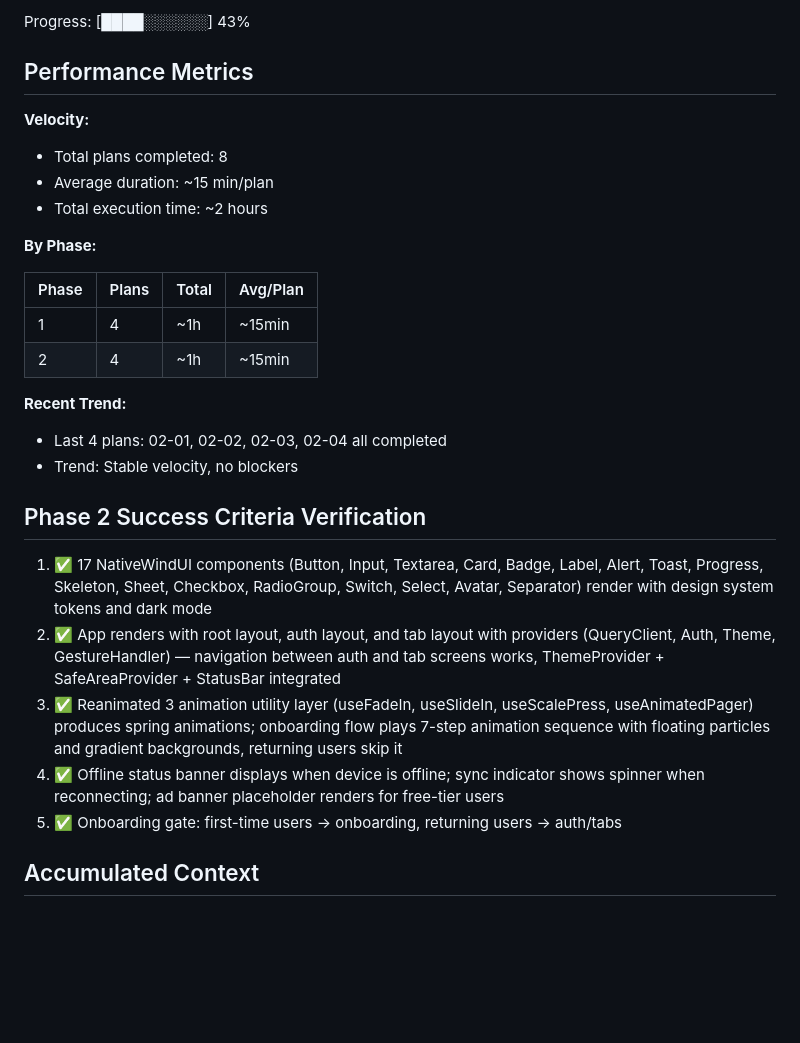
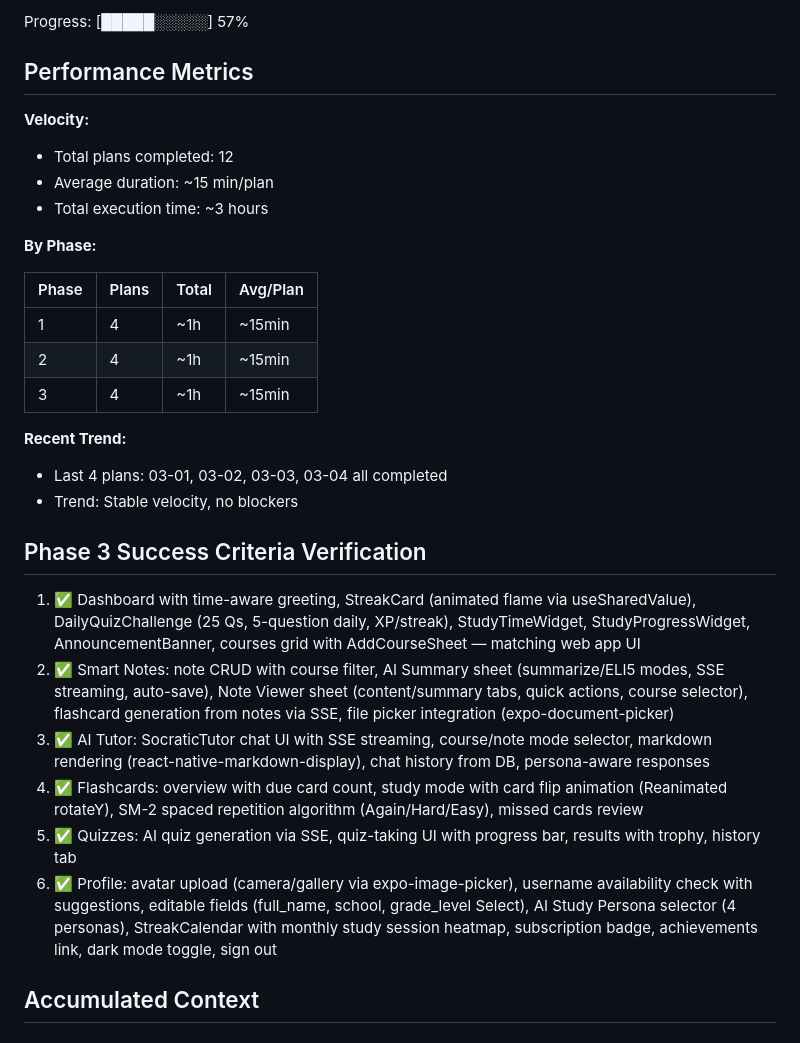
Before and after one commit to Darknivht/StudentOs-Mobile, a Markdown page: .planning/STATE.md, the part around one of its changes. Drawn GitHub-style; blank space fills up the shorter version.

Commit message:
docs: update STATE.md + ROADMAP.md — Phase 3 complete, ready for Phase 4

```diff
--- a/.planning/STATE.md
+++ b/.planning/STATE.md
@@ -16,12 +16,12 @@ Last activity: 2026-05-07 — Phase 2 execution finished (all 4 plans)
 
-Progress: [████░░░░░░] 43%
+Progress: [█████░░░░░] 57%
 
 ## Performance Metrics
 
 **Velocity:**
-- Total plans completed: 8
+- Total plans completed: 12
 - Average duration: ~15 min/plan
-- Total execution time: ~2 hours
+- Total execution time: ~3 hours
 
 **By Phase:**
 
@@ -29,18 +29,20 @@ Progress: [████░░░░░░] 43%
 |-------|-------|-------|----------|
 | 1 | 4 | ~1h | ~15min |
 | 2 | 4 | ~1h | ~15min |
+| 3 | 4 | ~1h | ~15min |
 
 **Recent Trend:**
-- Last 4 plans: 02-01, 02-02, 02-03, 02-04 all completed
+- Last 4 plans: 03-01, 03-02, 03-03, 03-04 all completed
 - Trend: Stable velocity, no blockers
 
-## Phase 2 Success Criteria Verification
+## Phase 3 Success Criteria Verification
 
-1. ✅ 17 NativeWindUI components (Button, Input, Textarea, Card, Badge, Label, Alert, Toast, Progress, Skeleton, Sheet, Checkbox, RadioGroup, Switch, Select, Avatar, Separator) render with design system tokens and dark mode
-2. ✅ App renders with root layout, auth layout, and tab layout with providers (QueryClient, Auth, Theme, GestureHandler) — navigation between auth and tab screens works, ThemeProvider + SafeAreaProvider + StatusBar integrated
-3. ✅ Reanimated 3 animation utility layer (useFadeIn, useSlideIn, useScalePress, useAnimatedPager) produces spring animations; onboarding flow plays 7-step animation sequence with floating particles and gradient backgrounds, returning users skip it
-4. ✅ Offline status banner displays when device is offline; sync indicator shows spinner when reconnecting; ad banner placeholder renders for free-tier users
-5. ✅ Onboarding gate: first-time users → onboarding, returning users → auth/tabs
+1. ✅ Dashboard with time-aware greeting, StreakCard (animated flame via useSharedValue), DailyQuizChallenge (25 Qs, 5-question daily, XP/streak), StudyTimeWidget, StudyProgressWidget, AnnouncementBanner, courses grid with AddCourseSheet — matching web app UI
+2. ✅ Smart Notes: note CRUD with course filter, AI Summary sheet (summarize/ELI5 modes, SSE streaming, auto-save), Note Viewer sheet (content/summary tabs, quick actions, course selector), flashcard generation from notes via SSE, file picker integration (expo-document-picker)
+3. ✅ AI Tutor: SocraticTutor chat UI with SSE streaming, course/note mode selector, markdown rendering (react-native-markdown-display), chat history from DB, persona-aware responses
+4. ✅ Flashcards: overview with due card count, study mode with card flip animation (Reanimated rotateY), SM-2 spaced repetition algorithm (Again/Hard/Easy), missed cards review
+5. ✅ Quizzes: AI quiz generation via SSE, quiz-taking UI with progress bar, results with trophy, history tab
+6. ✅ Profile: avatar upload (camera/gallery via expo-image-picker), username availability check with suggestions, editable fields (full_name, school, grade_level Select), AI Study Persona selector (4 personas), StreakCalendar with monthly study session heatmap, subscription badge, achievements link, dark mode toggle, sign out
 
 ## Accumulated Context
 
```
Also changed, not shown: other parts of .planning/STATE.md (+20 -8 lines), .planning/ROADMAP.md (+9 -5 lines).
